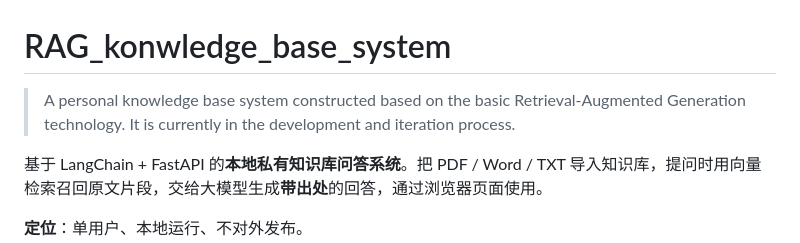
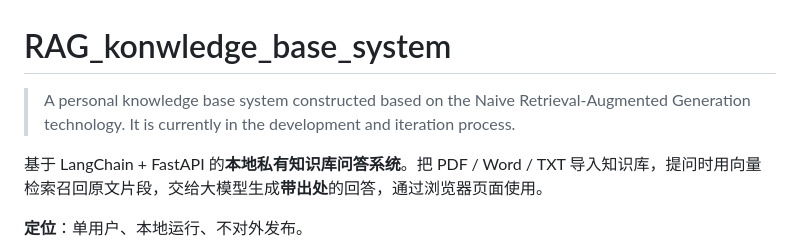
Before and after one commit to TSMczj/RAG_konwledge_base_system, a Markdown page: README.md, the part around the change. Drawn GitHub-style.

Commit message:
Update description to specify Naive Retrieval-Augmented Generation
change inappropriate word

```diff
--- a/README.md
+++ b/README.md
@@ -1,6 +1,6 @@
 # RAG_konwledge_base_system
 
-> A personal knowledge base system constructed based on the basic Retrieval-Augmented Generation technology. It is currently in the development and iteration process.
+> A personal knowledge base system constructed based on the Naive Retrieval-Augmented Generation technology. It is currently in the development and iteration process.
 
 基于 LangChain + FastAPI 的**本地私有知识库问答系统**。把 PDF / Word / TXT 导入知识库，提问时用向量检索召回原文片段，交给大模型生成**带出处**的回答，通过浏览器页面使用。
 
```
